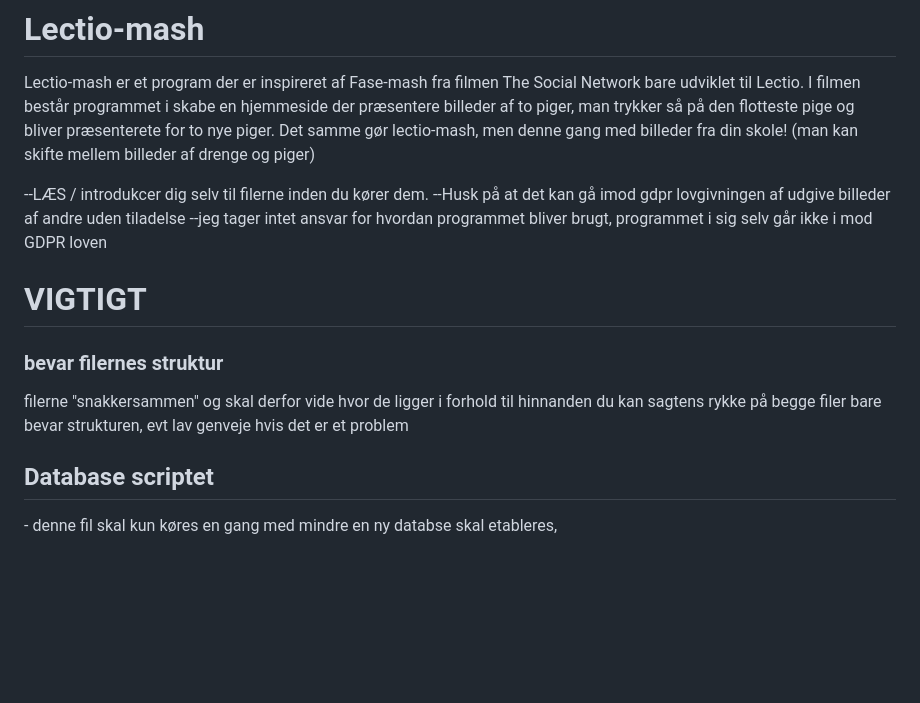
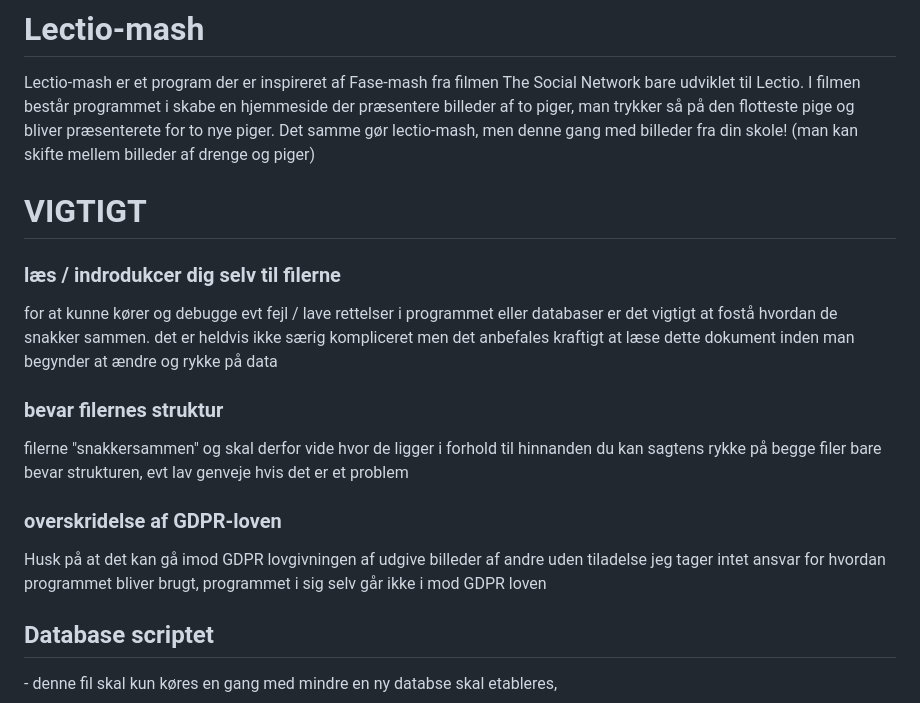
Before and after one commit to JodeFar/Lectio-mash, a Markdown page: README.md, the part around the change. Drawn GitHub-style; blank space fills up the shorter version.

```diff
--- a/README.md
+++ b/README.md
@@ -6,15 +6,22 @@ Lectio-mash er et program der er inspireret af Fase-mash fra filmen The Social N
 I filmen består programmet i skabe en hjemmeside der præsentere billeder af to piger, man trykker så på den flotteste pige og bliver præsenterete for to nye piger.
 Det samme gør lectio-mash, men denne gang med billeder fra din skole! (man kan skifte mellem billeder af drenge og piger)
 
---LÆS / introdukcer dig selv til filerne inden du kører dem.
---Husk på at det kan gå imod gdpr lovgivningen af udgive billeder af andre uden tiladelse
---jeg tager intet ansvar for hvordan programmet bliver brugt, programmet i sig selv går ikke i mod GDPR loven
+
 
 
 <h1 style ="color: #FF0000; "> VIGTIGT
+
+<h3>læs / indrodukcer dig selv til filerne</h3>
+for at kunne kører og debugge evt fejl / lave rettelser i programmet eller databaser er det vigtigt at fostå hvordan de snakker sammen.
+det er heldvis ikke særig kompliceret men det anbefales kraftigt at læse dette dokument inden man begynder at ændre og rykke på data
+
 <h3>bevar filernes struktur</em></h3>
 filerne "snakkersammen" og skal derfor vide hvor de ligger i forhold til hinnanden
 du kan sagtens rykke på begge filer bare bevar strukturen, evt lav genveje hvis det er et problem
+
+<h3>overskridelse af GDPR-loven</h3>
+Husk på at det kan gå imod GDPR lovgivningen af udgive billeder af andre uden tiladelse
+jeg tager intet ansvar for hvordan programmet bliver brugt, programmet i sig selv går ikke i mod GDPR loven
 
 
 
```
